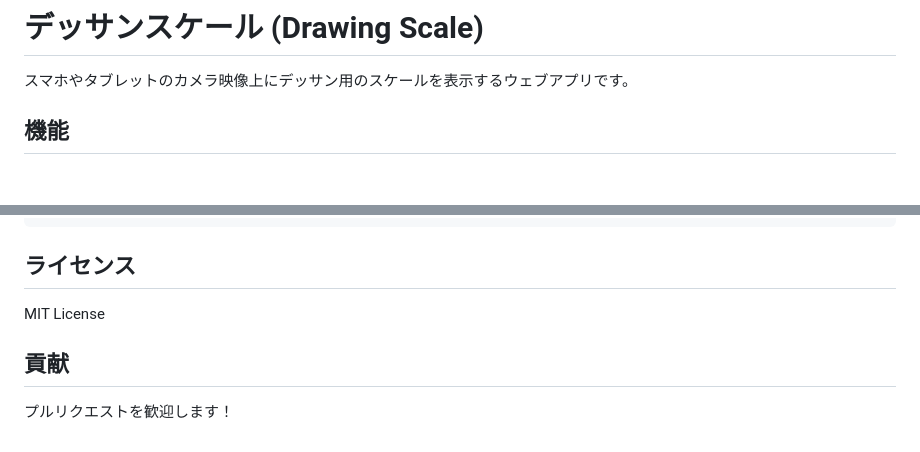
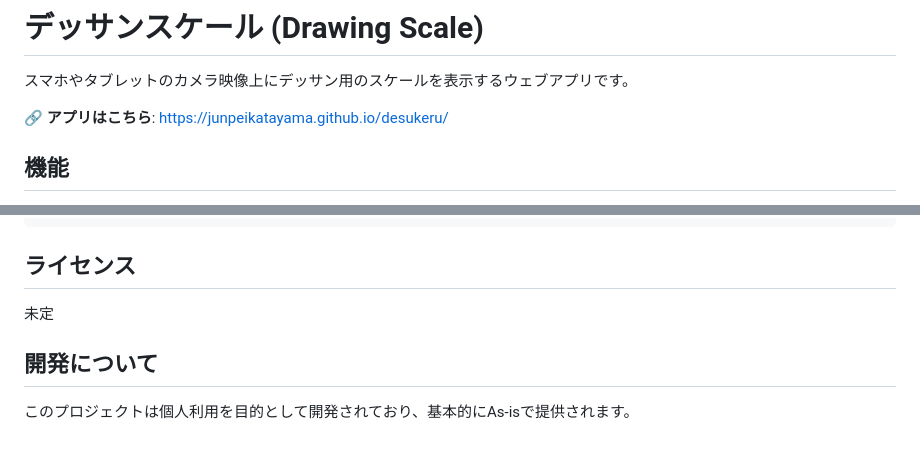
Before and after one commit to JunpeiKatayama/desukeru, a Markdown page: README.md, 2 parts joined by grey strips. Drawn GitHub-style; blank space fills up the shorter version.

Commit message:
Update README: Add app link, update license and contribution info

```diff
--- a/README.md
+++ b/README.md
@@ -1,6 +1,8 @@
 # デッサンスケール (Drawing Scale)
 
 スマホやタブレットのカメラ映像上にデッサン用のスケールを表示するウェブアプリです。
+
+**🔗 アプリはこちら**: https://junpeikatayama.github.io/desukeru/
 
 ## 機能
 
@@ -116,8 +118,8 @@ npx http-server -S -C cert.pem -K key.pem
 
 ## ライセンス
 
-MIT License
+未定
 
-## 貢献
+## 開発について
 
-プルリクエストを歓迎します！
+このプロジェクトは個人利用を目的として開発されており、基本的にAs-isで提供されます。
```
